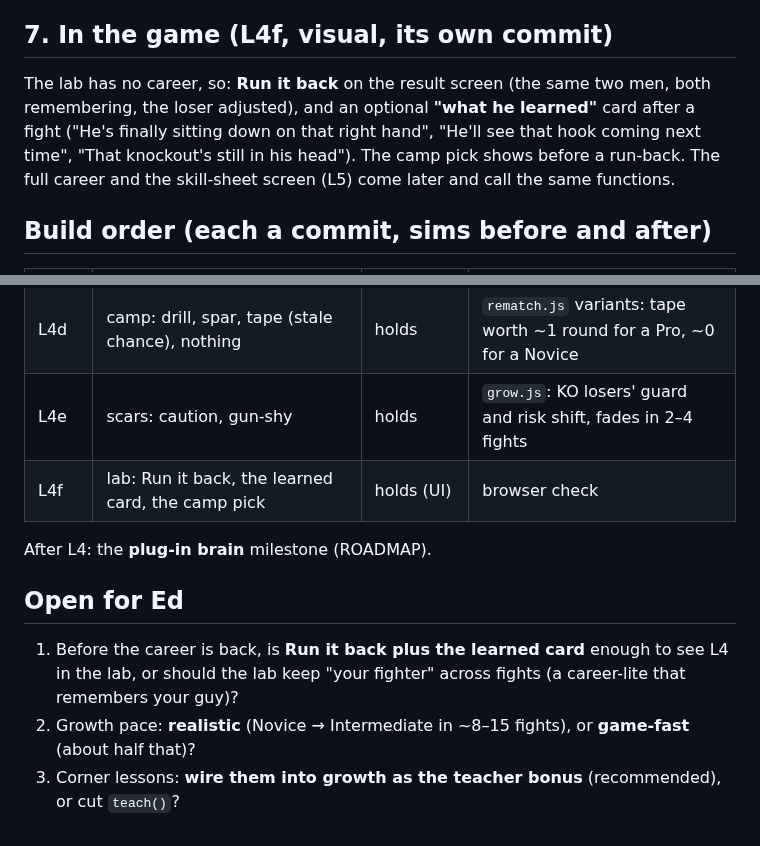
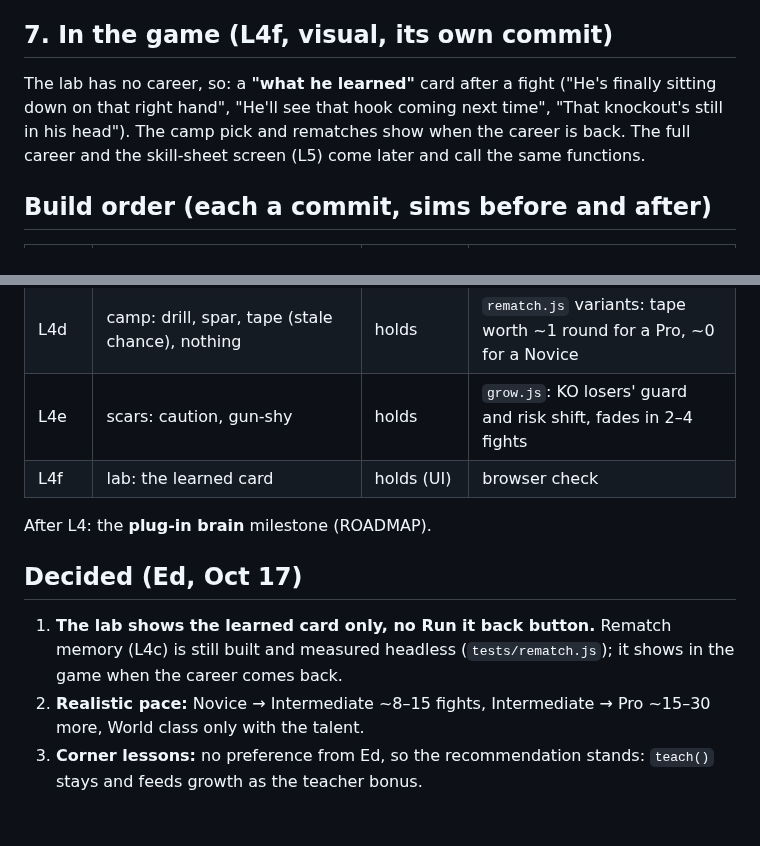
Before and after one commit to Ednerrd/Last-Bell, a Markdown page: docs/LEARN.md, 2 parts joined by grey strips. Rendered like a GitHub page.

Commit message:
LEARN.md: Ed's decisions (learned card only, realistic pace, lessons feed growth)
Co-Authored-By: Claude Opus 5.5 <noreply@anthropic.com>
Claude-Session: https://claude.ai/code/session_01G2qnmvCsF6TFtU7L11ppXq

```diff
--- a/docs/LEARN.md
+++ b/docs/LEARN.md
@@ -83,7 +83,7 @@ Before a fight, pick one (Ed, Oct 16: scouting in camp):
 
 ## 7. In the game (L4f, visual, its own commit)
 
-The lab has no career, so: **Run it back** on the result screen (the same two men, both remembering, the loser adjusted), and an optional **"what he learned"** card after a fight ("He's finally sitting down on that right hand", "He'll see that hook coming next time", "That knockout's still in his head"). The camp pick shows before a run-back. The full career and the skill-sheet screen (L5) come later and call the same functions.
+The lab has no career, so: a **"what he learned"** card after a fight ("He's finally sitting down on that right hand", "He'll see that hook coming next time", "That knockout's still in his head"). The camp pick and rematches show when the career is back. The full career and the skill-sheet screen (L5) come later and call the same functions.
 
 ## Build order (each a commit, sims before and after)
 
@@ -94,11 +94,11 @@ The lab has no career, so: **Run it back** on the result screen (the same two me
 | L4c | opponent memory + the brain's prior, both men | holds (neutral) | `tests/rematch.js`: loser +3–6, first winner 70–80% |
 | L4d | camp: drill, spar, tape (stale chance), nothing | holds | `rematch.js` variants: tape worth ~1 round for a Pro, ~0 for a Novice |
 | L4e | scars: caution, gun-shy | holds | `grow.js`: KO losers' guard and risk shift, fades in 2–4 fights |
-| L4f | lab: Run it back, the learned card, the camp pick | holds (UI) | browser check |
+| L4f | lab: the learned card | holds (UI) | browser check |
 
 After L4: the **plug-in brain** milestone (ROADMAP).
 
-## Open for Ed
-1. Before the career is back, is **Run it back plus the learned card** enough to see L4 in the lab, or should the lab keep "your fighter" across fights (a career-lite that remembers your guy)?
-2. Growth pace: **realistic** (Novice → Intermediate in ~8–15 fights), or **game-fast** (about half that)?
-3. Corner lessons: **wire them into growth as the teacher bonus** (recommended), or cut `teach()`?
+## Decided (Ed, Oct 17)
+1. **The lab shows the learned card only, no Run it back button.** Rematch memory (L4c) is still built and measured headless (`tests/rematch.js`); it shows in the game when the career comes back.
+2. **Realistic pace:** Novice → Intermediate ~8–15 fights, Intermediate → Pro ~15–30 more, World class only with the talent.
+3. **Corner lessons:** no preference from Ed, so the recommendation stands: `teach()` stays and feeds growth as the teacher bonus.
```
